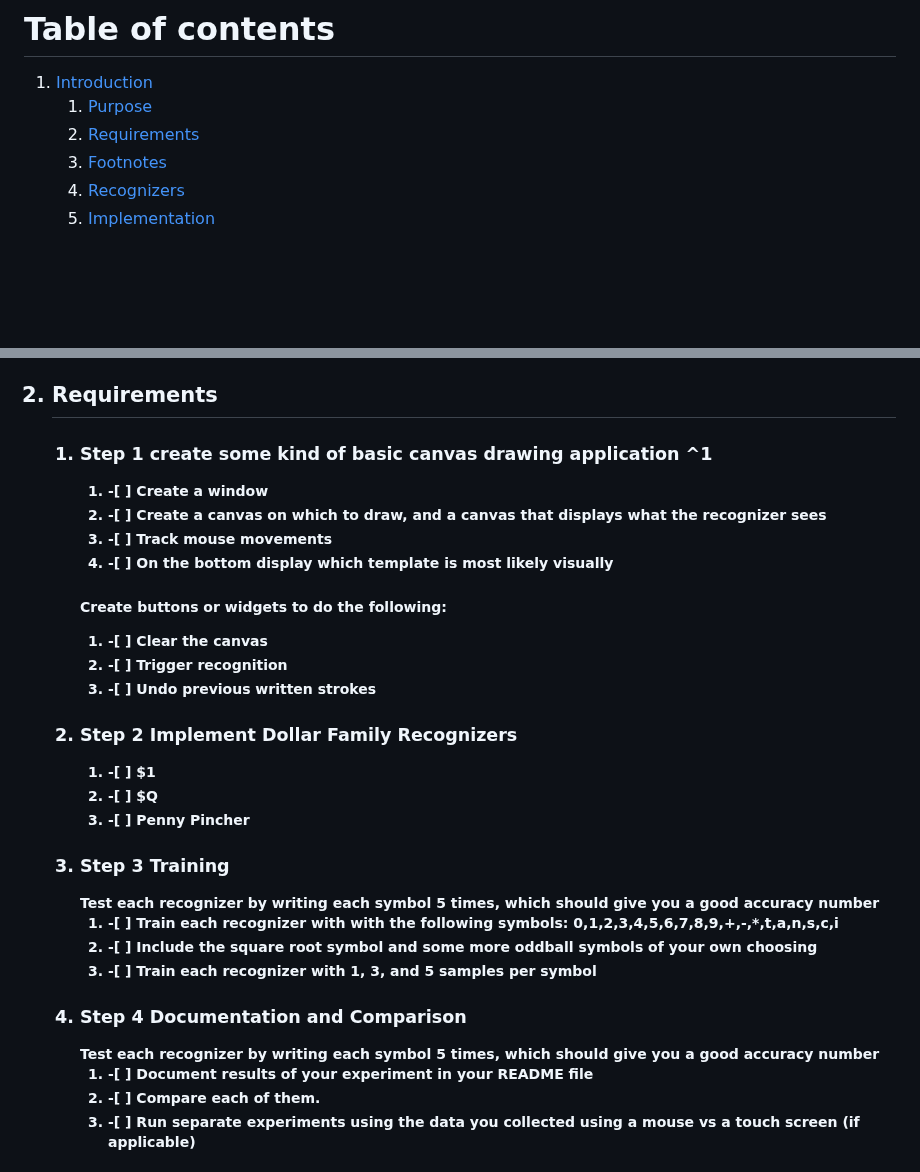
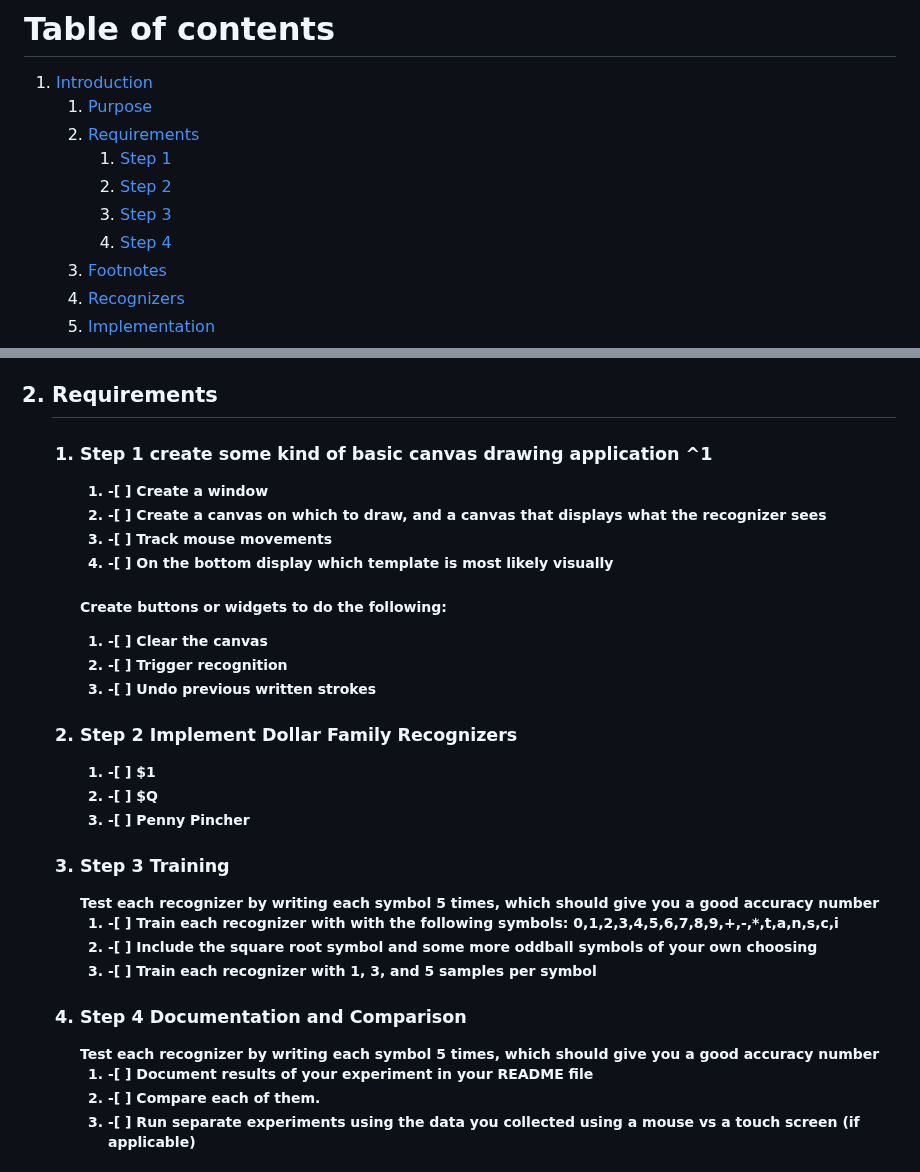
Before and after one commit to John-S-Reddick/resume-reference, a Markdown page: CIS4930 Novel User Interfaces/Project 1/readme.md, 2 parts joined by grey strips. Drawn GitHub-style; blank space fills up the shorter version.

```diff
--- a/CIS4930 Novel User Interfaces/Project 1/readme.md
+++ b/CIS4930 Novel User Interfaces/Project 1/readme.md
@@ -2,6 +2,10 @@
 1. [Introduction](#Introduction)
     1. [Purpose](#purpose)
     2. [Requirements](#requirements)
+        1. [Step 1](#step-1)
+        2. [Step 2](#step-2)
+        3. [Step 3](#step-3)
+        4. [Step 4](#step-4)
     3. [Footnotes](#footnotes)
     4. [Recognizers](#recognizers)
     5. [Implementation](#implementation)
@@ -34,7 +38,7 @@ This project was created by John S. Reddick. The outline of the following projec
 </li>
  <a name="requirements"/> <h2><li> Requirements</h2>
      <ol>
-    <h3><li>Step 1 create some kind of basic canvas drawing application ^1</h3>
+    <a name="step-1"/><h3><li>Step 1 create some kind of basic canvas drawing application ^1</h3>
     <ol>
         <li>-[ ] Create a window</li>
         <li>-[ ] Create a canvas on which to draw, and a canvas that displays what the recognizer sees</li>
@@ -48,21 +52,21 @@ This project was created by John S. Reddick. The outline of the following projec
         <li>-[ ] Undo previous written strokes</li>
     </ol>
     </li>
-    <h3><li>Step 2 Implement Dollar Family Recognizers</h3>
+    <a name="step-2"/><h3><li>Step 2 Implement Dollar Family Recognizers</h3>
     <ol>
         <li>-[ ] $1</li>
         <li>-[ ] $Q</li>
         <li>-[ ] Penny Pincher</li>
     </ol>
     </li>
-    <h3><li>Step 3 Training</h3> Test each recognizer by writing each symbol 5 times, which should give you a good accuracy number
+    <a name="step-3"/><h3><li>Step 3 Training</h3> Test each recognizer by writing each symbol 5 times, which should give you a good accuracy number
     <ol>
         <li>-[ ] Train each recognizer with with the following symbols: 0,1,2,3,4,5,6,7,8,9,+,-,*,t,a,n,s,c,i</li>
         <li>-[ ] Include the square root symbol and some more oddball symbols of your own choosing</li>
         <li>-[ ] Train each recognizer with 1, 3, and 5 samples per symbol</li>
     </ol>
     </li>
-     <h3><li>Step 4 Documentation and Comparison</h3> Test each recognizer by writing each symbol 5 times, which should give you a good accuracy number
+    <a name="step-4"/><h3><li>Step 4 Documentation and Comparison</h3> Test each recognizer by writing each symbol 5 times, which should give you a good accuracy number
      <ol>
          <li>-[ ] Document results of your experiment in your README file</li>
          <li>-[ ] Compare each of them.</li>
```
